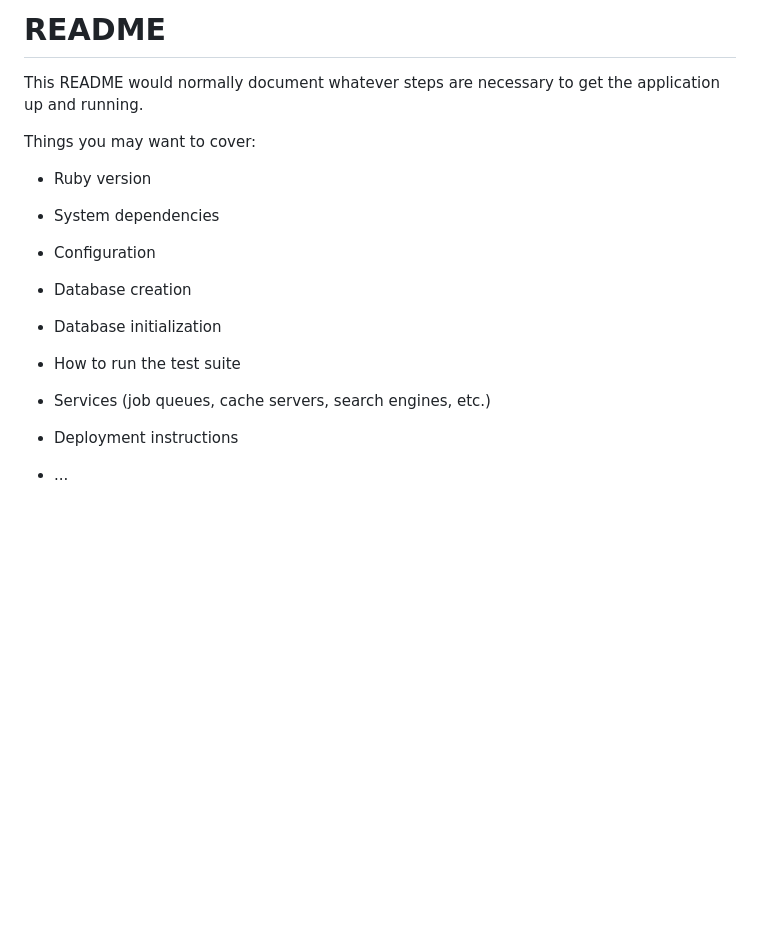
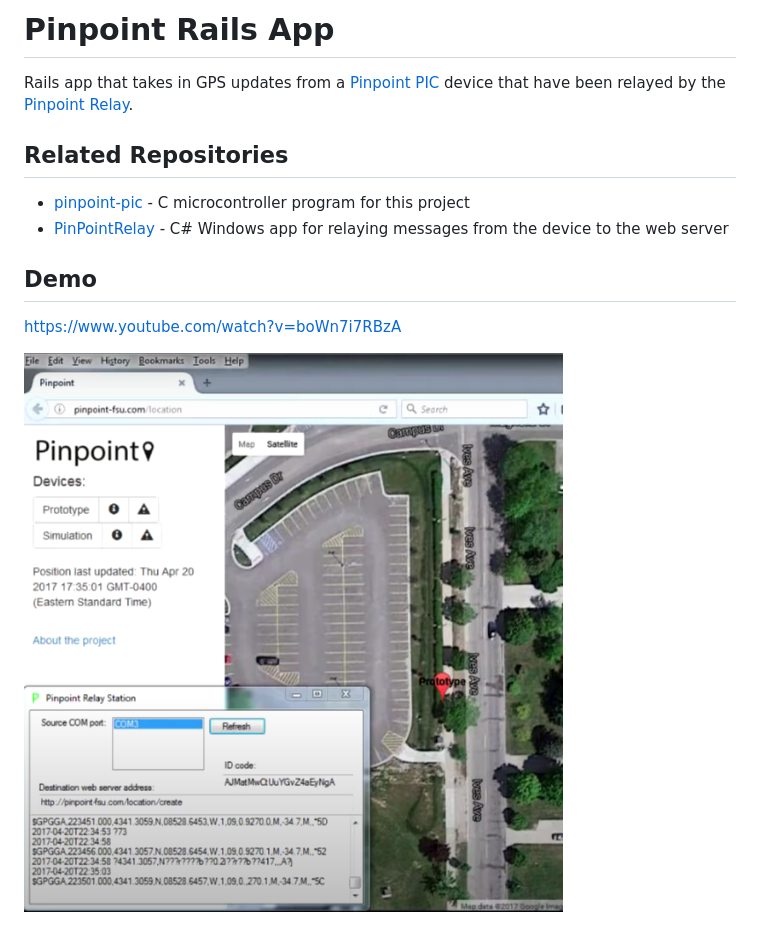
Before and after one commit to omccully/pinpoint, a Markdown page: README.md, the part around the change. Drawn GitHub-style; pictures changed too: full-screenshot.png (added); blank space fills up the shorter version.

```diff
--- a/README.md
+++ b/README.md
@@ -1,24 +1,14 @@
-# README
+# Pinpoint Rails App
 
-This README would normally document whatever steps are necessary to get the
-application up and running.
+Rails app that takes in GPS updates from a [Pinpoint PIC](https://github.com/omccully/pinpoint-pic) device that have been relayed by the [Pinpoint Relay](https://github.com/omccully/PinPointRelay).
 
-Things you may want to cover:
+## Related Repositories
 
-* Ruby version
+- [pinpoint-pic](https://github.com/omccully/pinpoint-pic) - C microcontroller program for this project
+- [PinPointRelay](https://github.com/omccully/PinPointRelay) - C# Windows app for relaying messages from the device to the web server
 
-* System dependencies
+## Demo
 
-* Configuration
+https://www.youtube.com/watch?v=boWn7i7RBzA
 
-* Database creation
-
-* Database initialization
-
-* How to run the test suite
-
-* Services (job queues, cache servers, search engines, etc.)
-
-* Deployment instructions
-
-* ...
+![Relay](/full-screenshot.png)
```
